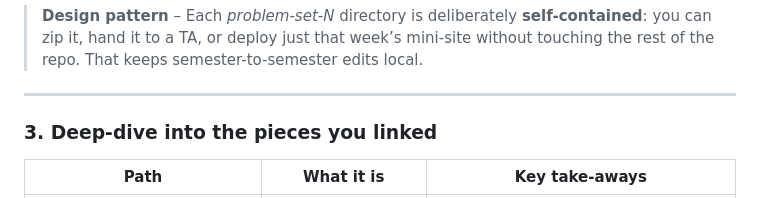
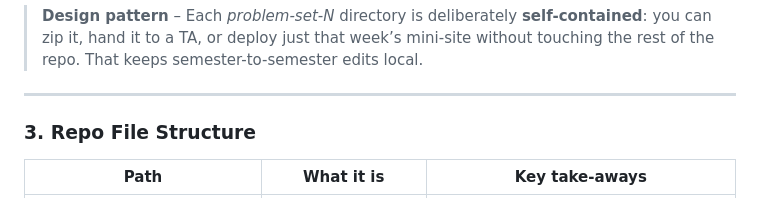
Before and after one commit to ignaciourbina/ps-generator, a Markdown page: README.md, the part around the change. Rendered like a GitHub page.

```diff
--- a/README.md
+++ b/README.md
@@ -21,7 +21,7 @@
 
 ---
 
-### 3. Deep-dive into the pieces you linked
+### 3. Repo File Structure
 
 | Path                                                                            | What it is                                                             | Key take-aways                                                                                                                                                                                                                                                       |
 | ------------------------------------------------------------------------------- | ---------------------------------------------------------------------- | -------------------------------------------------------------------------------------------------------------------------------------------------------------------------------------------------------------------------------------------------------------------- |
```
